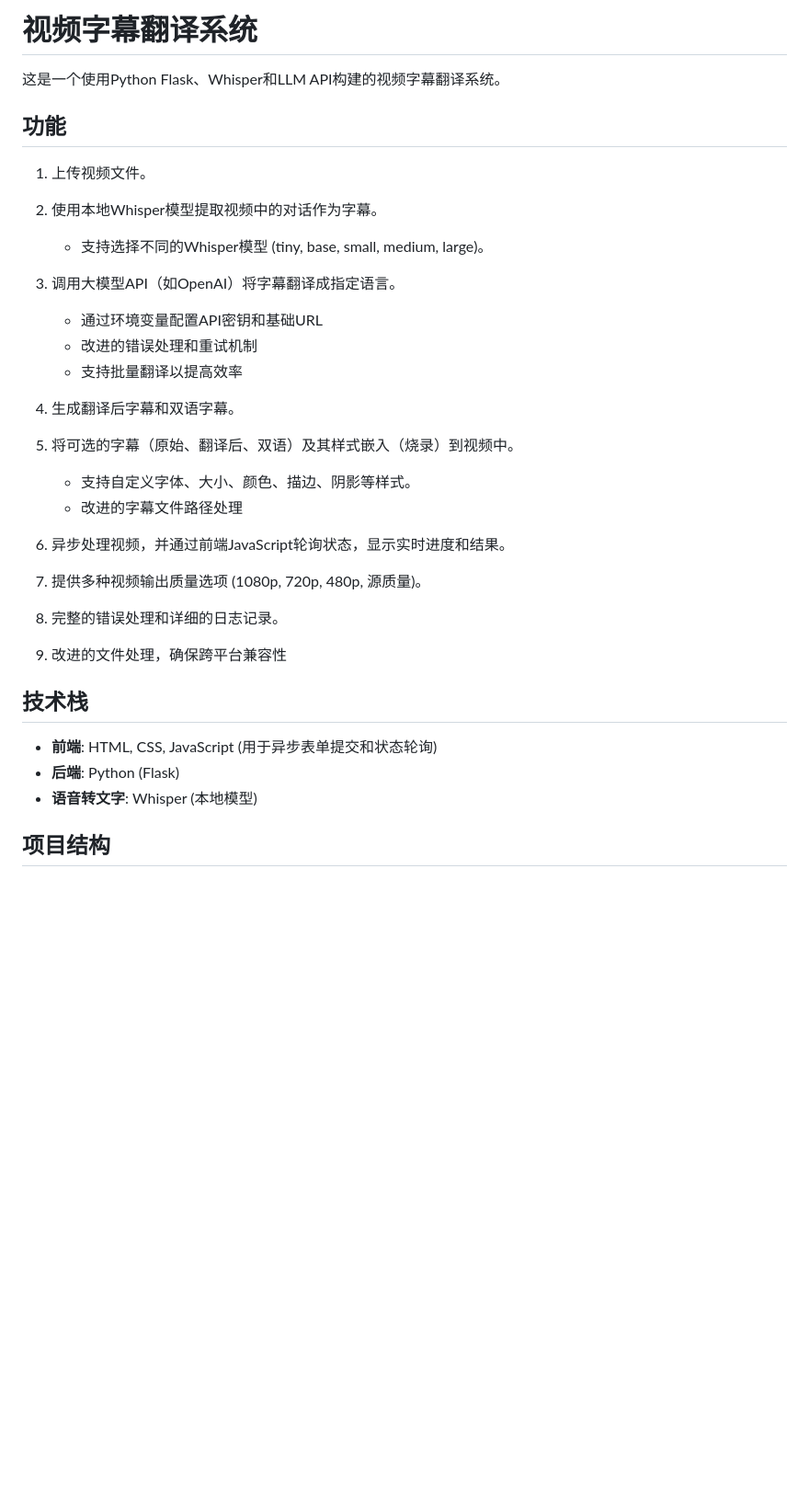
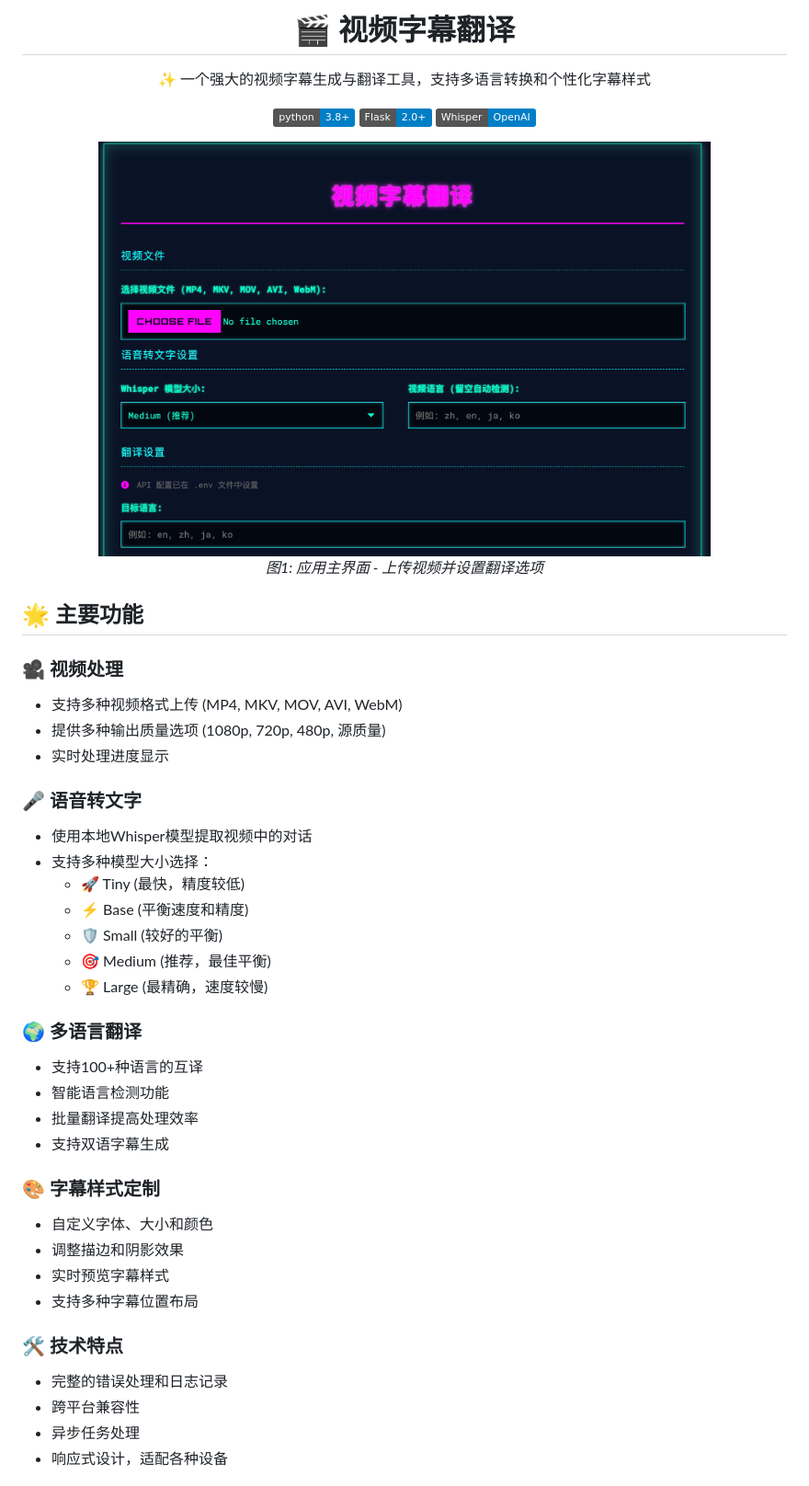
Before and after one commit to winghv/burning-sub, a Markdown page: README.md, the part around the change printed below. Shown: that part at 92% size. GitHub-like rendering; pictures changed too: static/img/1.jpg (added); badges without logos; blank space fills up the shorter version.

```diff
--- a/README.md
+++ b/README.md
@@ -1,30 +1,47 @@
-# 视频字幕翻译系统
+<div align="center">
+  <h1>🎬 视频字幕翻译</h1>
+  <p>✨ 一个强大的视频字幕生成与翻译工具，支持多语言转换和个性化字幕样式</p>
 
-这是一个使用Python Flask、Whisper和LLM API构建的视频字幕翻译系统。
+  [![Python](https://img.shields.io/badge/python-3.8+-blue.svg)](https://www.python.org/)
+  [![Flask](https://img.shields.io/badge/Flask-2.0+-blue.svg)](https://flask.palletsprojects.com/)
+  [![Whisper](https://img.shields.io/badge/Whisper-OpenAI-blue)](https://openai.com/research/whisper)
 
-## 功能
+  <img src="static/img/1.jpg" alt="应用界面截图1" width="80%">
 
-1.  上传视频文件。
-2.  使用本地Whisper模型提取视频中的对话作为字幕。
-    *   支持选择不同的Whisper模型 (tiny, base, small, medium, large)。
-3.  调用大模型API（如OpenAI）将字幕翻译成指定语言。
+  *图1: 应用主界面 - 上传视频并设置翻译选项*
+</div>
 
-    *   通过环境变量配置API密钥和基础URL
-    *   改进的错误处理和重试机制
-    *   支持批量翻译以提高效率
-4.  生成翻译后字幕和双语字幕。
-5.  将可选的字幕（原始、翻译后、双语）及其样式嵌入（烧录）到视频中。
-    *   支持自定义字体、大小、颜色、描边、阴影等样式。
-    *   改进的字幕文件路径处理
-6.  异步处理视频，并通过前端JavaScript轮询状态，显示实时进度和结果。
-7.  提供多种视频输出质量选项 (1080p, 720p, 480p, 源质量)。
+## 🌟 主要功能
 
-8.  完整的错误处理和详细的日志记录。
-9.  改进的文件处理，确保跨平台兼容性
+### 🎥 视频处理
+- 支持多种视频格式上传 (MP4, MKV, MOV, AVI, WebM)
+- 提供多种输出质量选项 (1080p, 720p, 480p, 源质量)
+- 实时处理进度显示
 
-## 技术栈
-*   **前端**: HTML, CSS, JavaScript (用于异步表单提交和状态轮询)
-*   **后端**: Python (Flask)
-*   **语音转文字**: Whisper (本地模型)
+### 🎤 语音转文字
+- 使用本地Whisper模型提取视频中的对话
+- 支持多种模型大小选择：
+  - 🚀 Tiny (最快，精度较低)
+  - ⚡ Base (平衡速度和精度)
+  - 🛡️ Small (较好的平衡)
+  - 🎯 Medium (推荐，最佳平衡)
+  - 🏆 Large (最精确，速度较慢)
 
-## 项目结构
+### 🌍 多语言翻译
+- 支持100+种语言的互译
+- 智能语言检测功能
+- 批量翻译提高处理效率
+- 支持双语字幕生成
+
+### 🎨 字幕样式定制
+- 自定义字体、大小和颜色
+- 调整描边和阴影效果
+- 实时预览字幕样式
+- 支持多种字幕位置布局
+
+### 🛠 技术特点
+- 完整的错误处理和日志记录
+- 跨平台兼容性
+- 异步任务处理
+- 响应式设计，适配各种设备
+
```
Also changed, not shown: other parts of README.md (+76 -0 lines), static/img/2.jpg (added), 2 other files.
